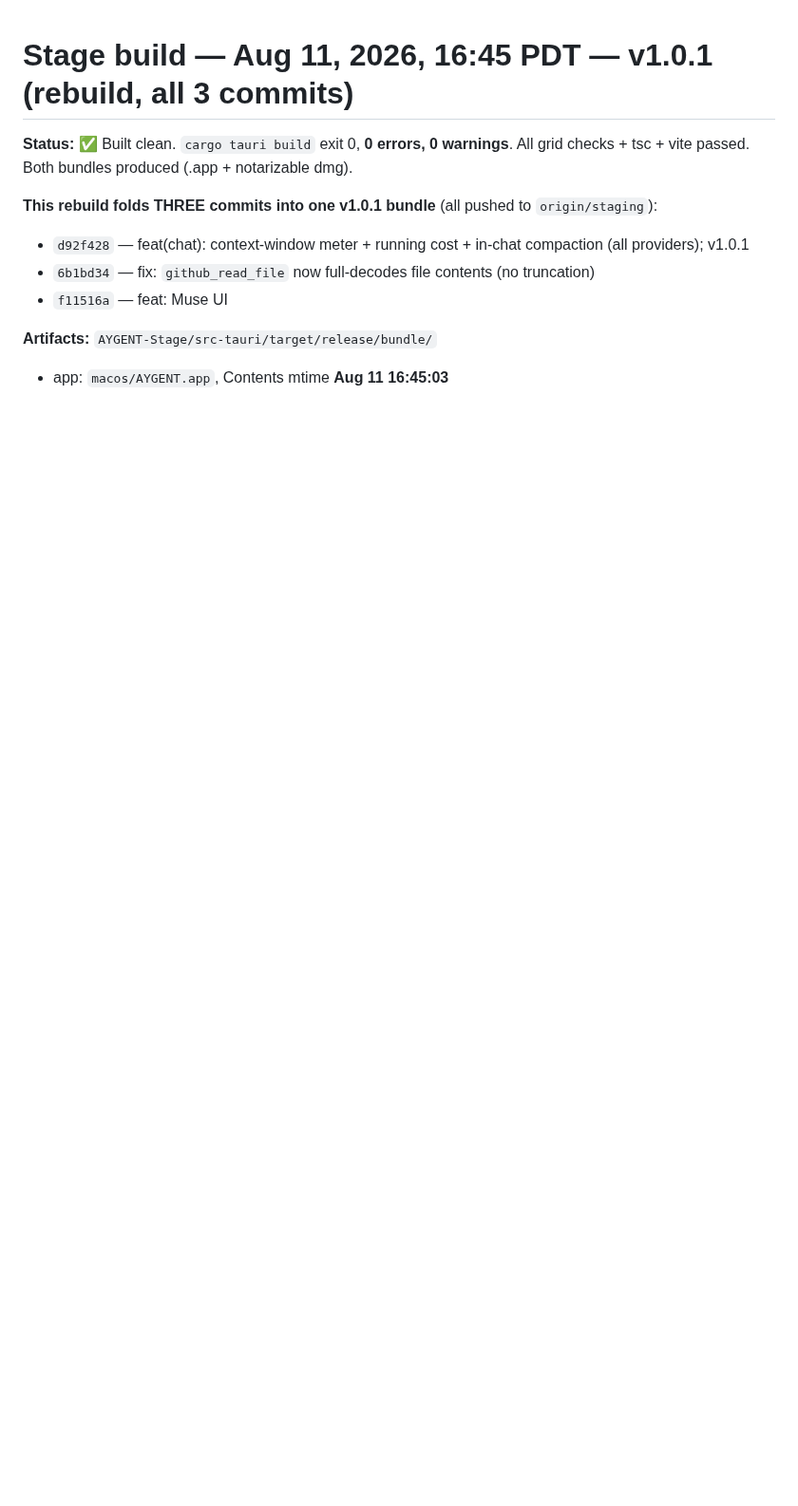
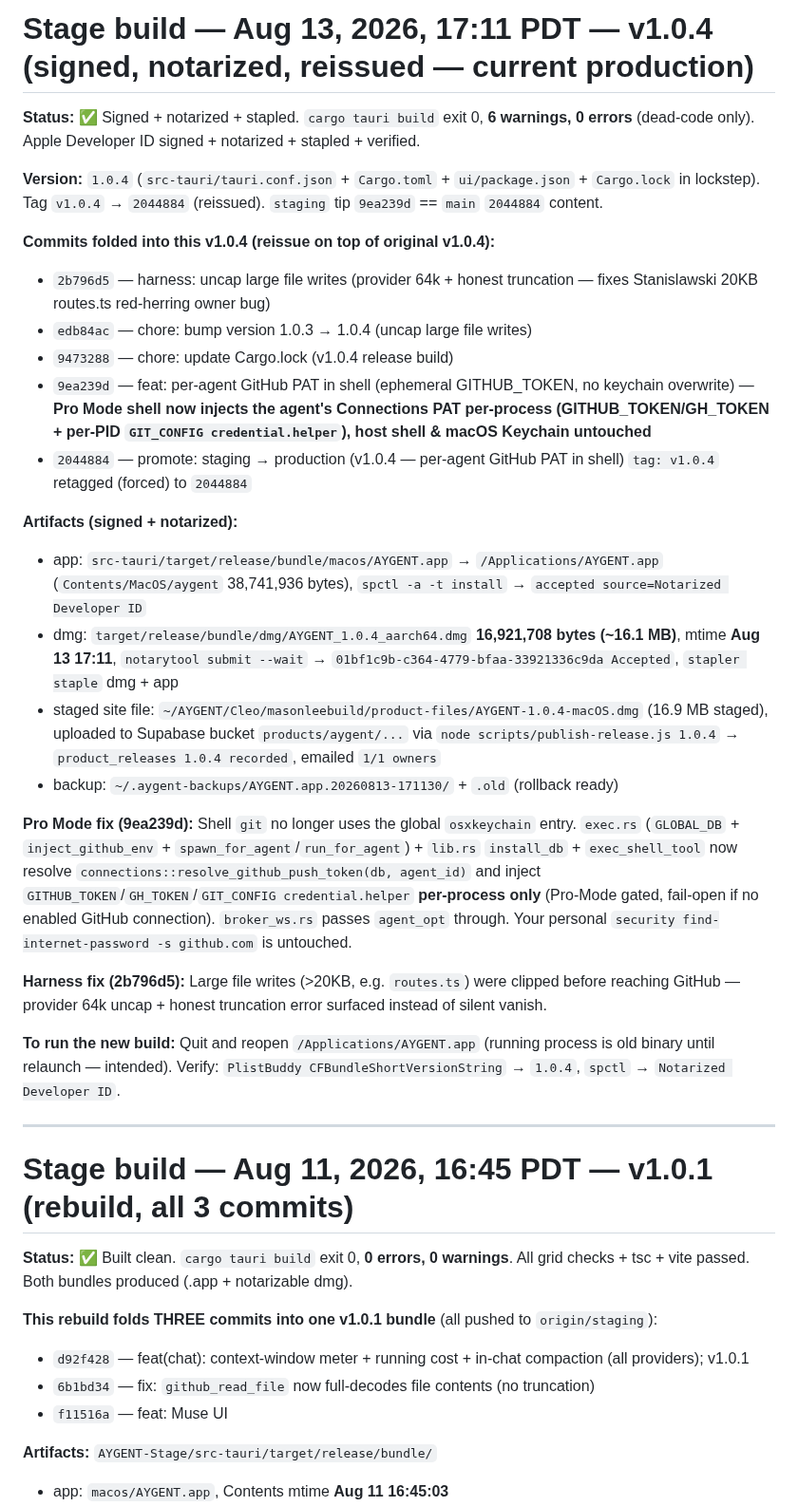
Before and after one commit to masonleetompkins/aygent-core, a Markdown page: STAGE-BUILD-NOTES.md, the part around the change. Shown at 95% size. Rendered like a GitHub page; blank space fills up the shorter version.

Commit message:
docs: update to v1.0.4 (per-agent shell PAT + 64k uncap) — current production

```diff
--- a/STAGE-BUILD-NOTES.md
+++ b/STAGE-BUILD-NOTES.md
@@ -1,3 +1,30 @@
+# Stage build — Aug 13, 2026, 17:11 PDT — v1.0.4 (signed, notarized, reissued — current production)
+
+**Status:** ✅ Signed + notarized + stapled. `cargo tauri build` exit 0, **6 warnings, 0 errors** (dead-code only). Apple Developer ID signed + notarized + stapled + verified.
+
+**Version:** `1.0.4` (`src-tauri/tauri.conf.json` + `Cargo.toml` + `ui/package.json` + `Cargo.lock` in lockstep). Tag `v1.0.4` → `2044884` (reissued). `staging` tip `9ea239d` == `main` `2044884` content.
+
+**Commits folded into this v1.0.4 (reissue on top of original v1.0.4):**
+- `2b796d5` — harness: uncap large file writes (provider 64k + honest truncation — fixes Stanislawski 20KB routes.ts red-herring owner bug)
+- `edb84ac` — chore: bump version 1.0.3 → 1.0.4 (uncap large file writes)
+- `9473288` — chore: update Cargo.lock (v1.0.4 release build)
+- `9ea239d` — feat: per-agent GitHub PAT in shell (ephemeral GITHUB_TOKEN, no keychain overwrite) — **Pro Mode shell now injects the agent's Connections PAT per-process (GITHUB_TOKEN/GH_TOKEN + per-PID `GIT_CONFIG credential.helper`), host shell & macOS Keychain untouched**
+- `2044884` — promote: staging → production (v1.0.4 — per-agent GitHub PAT in shell) `tag: v1.0.4` retagged (forced) to `2044884`
+
+**Artifacts (signed + notarized):**
+- app: `src-tauri/target/release/bundle/macos/AYGENT.app` → `/Applications/AYGENT.app` (`Contents/MacOS/aygent` 38,741,936 bytes), `spctl -a -t install` → `accepted source=Notarized Developer ID`
+- dmg: `target/release/bundle/dmg/AYGENT_1.0.4_aarch64.dmg` **16,921,708 bytes (~16.1 MB)**, mtime **Aug 13 17:11**, `notarytool submit --wait` → `01bf1c9b-c364-4779-bfaa-33921336c9da Accepted`, `stapler staple` dmg + app
+- staged site file: `~/AYGENT/Cleo/masonleebuild/product-files/AYGENT-1.0.4-macOS.dmg` (16.9 MB staged), uploaded to Supabase bucket `products/aygent/...` via `node scripts/publish-release.js 1.0.4` → `product_releases 1.0.4 recorded`, emailed `1/1 owners`
+- backup: `~/.aygent-backups/AYGENT.app.20260813-171130/` + `.old` (rollback ready)
+
+**Pro Mode fix (9ea239d):** Shell `git` no longer uses the global `osxkeychain` entry. `exec.rs` (`GLOBAL_DB` + `inject_github_env` + `spawn_for_agent`/`run_for_agent`) + `lib.rs` `install_db` + `exec_shell_tool` now resolve `connections::resolve_github_push_token(db, agent_id)` and inject `GITHUB_TOKEN`/`GH_TOKEN`/`GIT_CONFIG credential.helper` **per-process only** (Pro-Mode gated, fail-open if no enabled GitHub connection). `broker_ws.rs` passes `agent_opt` through. Your personal `security find-internet-password -s github.com` is untouched.
+
+**Harness fix (2b796d5):** Large file writes (>20KB, e.g. `routes.ts`) were clipped before reaching GitHub — provider 64k uncap + honest truncation error surfaced instead of silent vanish.
+
+**To run the new build:** Quit and reopen `/Applications/AYGENT.app` (running process is old binary until relaunch — intended). Verify: `PlistBuddy CFBundleShortVersionString` → `1.0.4`, `spctl` → `Notarized Developer ID`.
+
+---
+
 # Stage build — Aug 11, 2026, 16:45 PDT — v1.0.1 (rebuild, all 3 commits)
 
 **Status:** ✅ Built clean. `cargo tauri build` exit 0, **0 errors, 0 warnings**. All grid checks + tsc + vite passed. Both bundles produced (.app + notarizable dmg).
```
Also changed, not shown: AYGENT-CONTEXT-INDEX.md (+1 -1 lines), docs/CAPABILITIES.md (+10 -4 lines).
